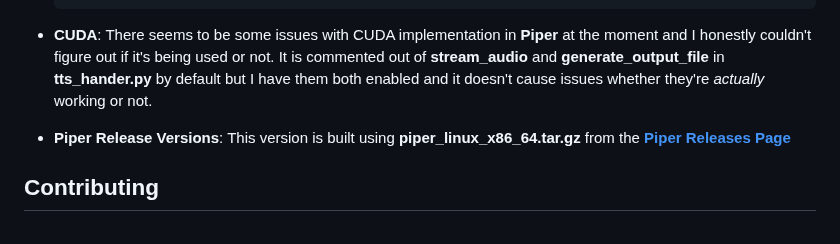
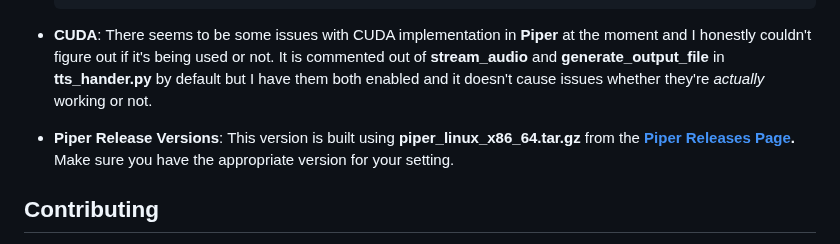
Before and after one commit to krones9000/local-piper, a Markdown page: README.md, the part around the change. Rendered like a GitHub page.

Commit message:
Update README.md
Adding missing info.

```diff
--- a/README.md
+++ b/README.md
@@ -88,7 +88,7 @@ I would recommend the "[en_US-libritts_r-medium](https://huggingface.co/rhasspy/
 
 - **CUDA**: There seems to be some issues with CUDA implementation in **Piper** at the moment and I honestly couldn't figure out if it's being used or not. It is commented out of **stream_audio** and **generate_output_file** in **tts_hander.py** by default but I have them both enabled and it doesn't cause issues whether they're *actually* working or not.
 
-- **Piper Release Versions**: This version is built using **piper_linux_x86_64.tar.gz** from the **[Piper Releases Page](https://github.com/rhasspy/piper/releases)**
+- **Piper Release Versions**: This version is built using **piper_linux_x86_64.tar.gz** from the **[Piper Releases Page](https://github.com/rhasspy/piper/releases).** Make sure you have the appropriate version for your setting.
 
 ## Contributing
 
```
